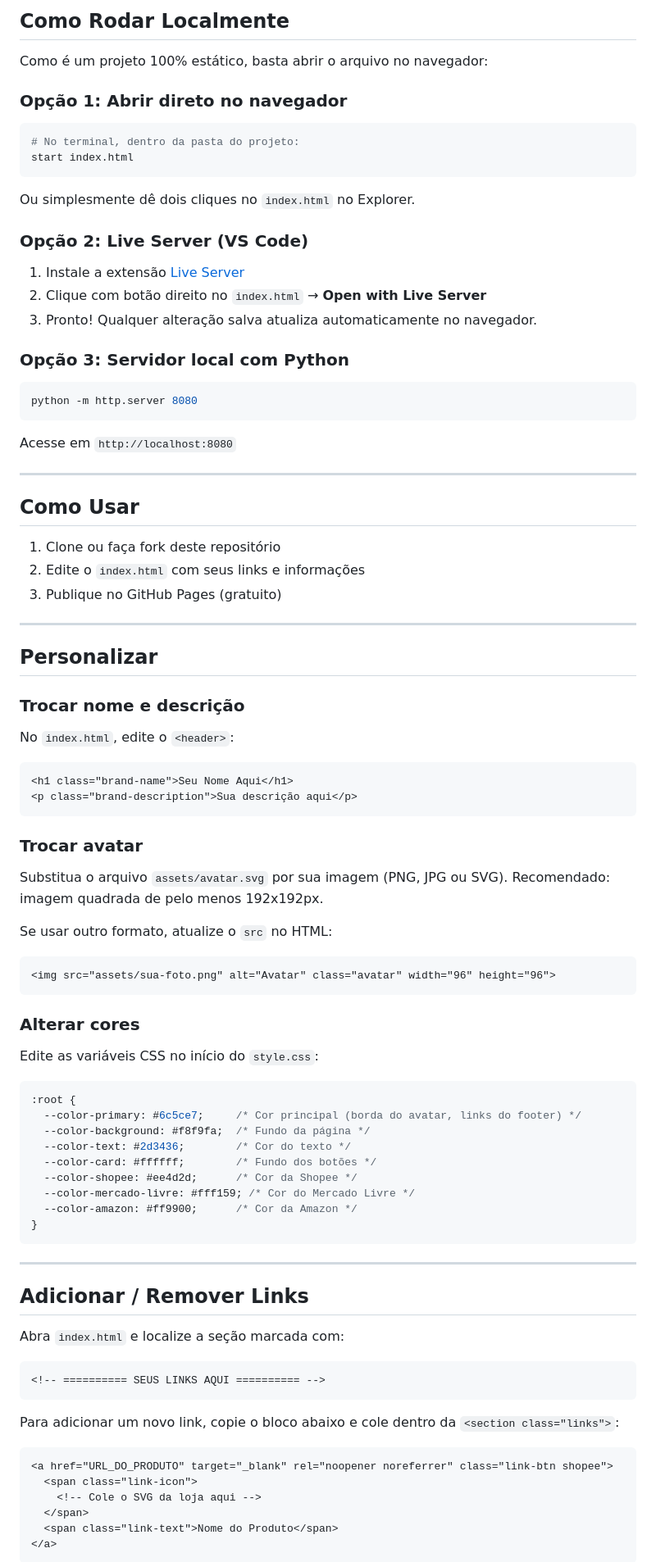
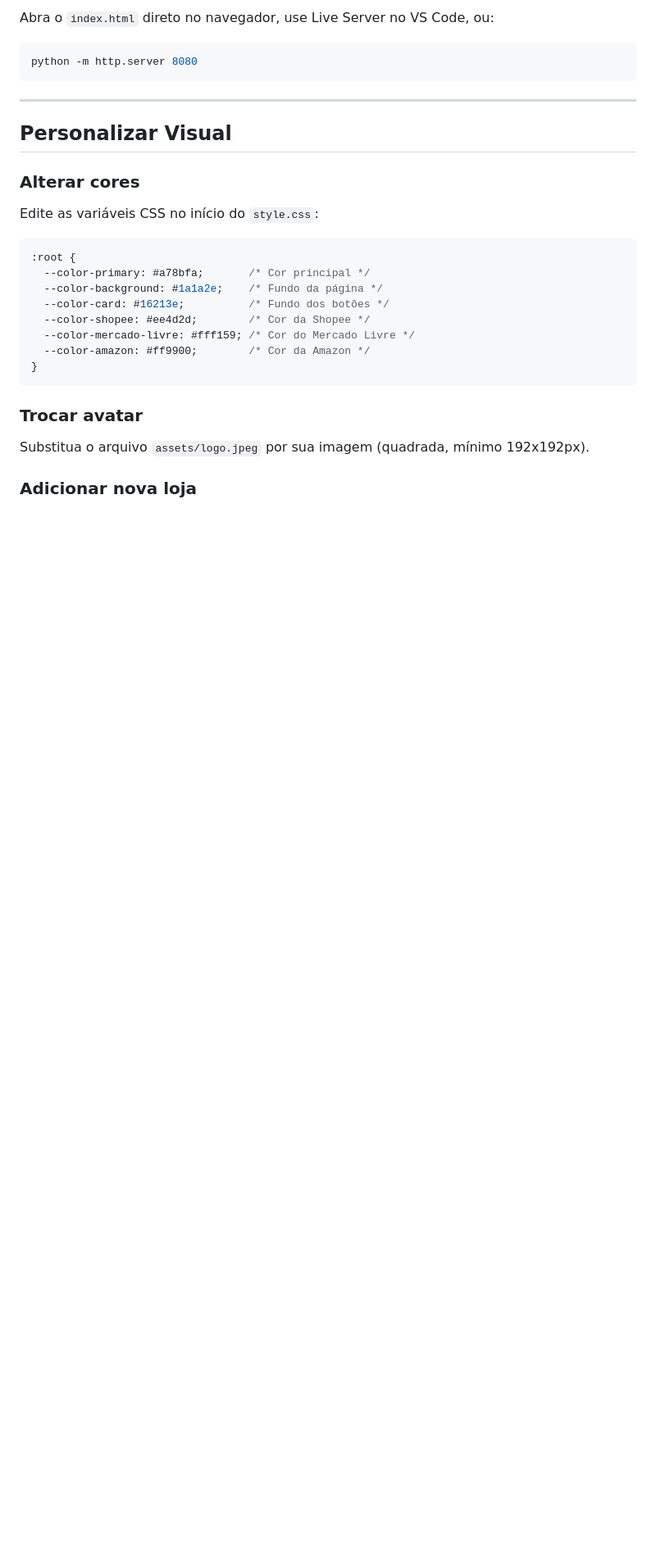
Before and after one commit to achadinnbr/achadinnbr.github.io, a Markdown page: README.md, the part around one of its changes. Shown at 82% size. Drawn GitHub-style; blank space fills up the shorter version.

````diff
--- a/README.md
+++ b/README.md
@@ -47,61 +78,13 @@ $env:NOTION_API_TOKEN="seu_token"; $env:NOTION_DATABASE_ID="seu_db_id"; npm run
 
-## Como Rodar Localmente
-
-Como é um projeto 100% estático, basta abrir o arquivo no navegador:
-
-### Opção 1: Abrir direto no navegador
-
-```bash
-# No terminal, dentro da pasta do projeto:
-start index.html
-```
-
-Ou simplesmente dê dois cliques no `index.html` no Explorer.
-
-### Opção 2: Live Server (VS Code)
-
-1. Instale a extensão [Live Server](https://marketplace.visualstudio.com/items?itemName=ritwickdey.LiveServer)
-2. Clique com botão direito no `index.html` → **Open with Live Server**
-3. Pronto! Qualquer alteração salva atualiza automaticamente no navegador.
-
-### Opção 3: Servidor local com Python
+Abra o `index.html` direto no navegador, use Live Server no VS Code, ou:
 
 ```bash
 python -m http.server 8080
 ```
 
-Acesse em `http://localhost:8080`
-
 ---
 
-## Como Usar
-
-1. Clone ou faça fork deste repositório
-2. Edite o `index.html` com seus links e informações
-3. Publique no GitHub Pages (gratuito)
-
----
-
-## Personalizar
-
-### Trocar nome e descrição
-
-No `index.html`, edite o `<header>`:
-
-```html
-<h1 class="brand-name">Seu Nome Aqui</h1>
-<p class="brand-description">Sua descrição aqui</p>
-```
-
-### Trocar avatar
-
-Substitua o arquivo `assets/avatar.svg` por sua imagem (PNG, JPG ou SVG). Recomendado: imagem quadrada de pelo menos 192x192px.
-
-Se usar outro formato, atualize o `src` no HTML:
-
-```html
-<img src="assets/sua-foto.png" alt="Avatar" class="avatar" width="96" height="96">
-```
+## Personalizar Visual
 
 ### Alterar cores
 
@@ -109,34 +92,18 @@ Edite as variáveis CSS no início do `style.css`:
 
 ```css
 :root {
-  --color-primary: #6c5ce7;     /* Cor principal (borda do avatar, links do footer) */
-  --color-background: #f8f9fa;  /* Fundo da página */
-  --color-text: #2d3436;        /* Cor do texto */
-  --color-card: #ffffff;        /* Fundo dos botões */
-  --color-shopee: #ee4d2d;      /* Cor da Shopee */
+  --color-primary: #a78bfa;       /* Cor principal */
+  --color-background: #1a1a2e;    /* Fundo da página */
+  --color-card: #16213e;          /* Fundo dos botões */
+  --color-shopee: #ee4d2d;        /* Cor da Shopee */
   --color-mercado-livre: #fff159; /* Cor do Mercado Livre */
-  --color-amazon: #ff9900;      /* Cor da Amazon */
+  --color-amazon: #ff9900;        /* Cor da Amazon */
 }
 ```
 
----
+### Trocar avatar
 
-## Adicionar / Remover Links
+Substitua o arquivo `assets/logo.jpeg` por sua imagem (quadrada, mínimo 192x192px).
 
-Abra `index.html` e localize a seção marcada com:
+### Adicionar nova loja
 
-```html
-<!-- ========== SEUS LINKS AQUI ========== -->
-```
-
-Para adicionar um novo link, copie o bloco abaixo e cole dentro da `<section class="links">`:
-
-```html
-<a href="URL_DO_PRODUTO" target="_blank" rel="noopener noreferrer" class="link-btn shopee">
-  <span class="link-icon">
-    <!-- Cole o SVG da loja aqui -->
-  </span>
-  <span class="link-text">Nome do Produto</span>
-</a>
-```
-
````
Also changed, not shown: other parts of README.md (+92 -113 lines).
